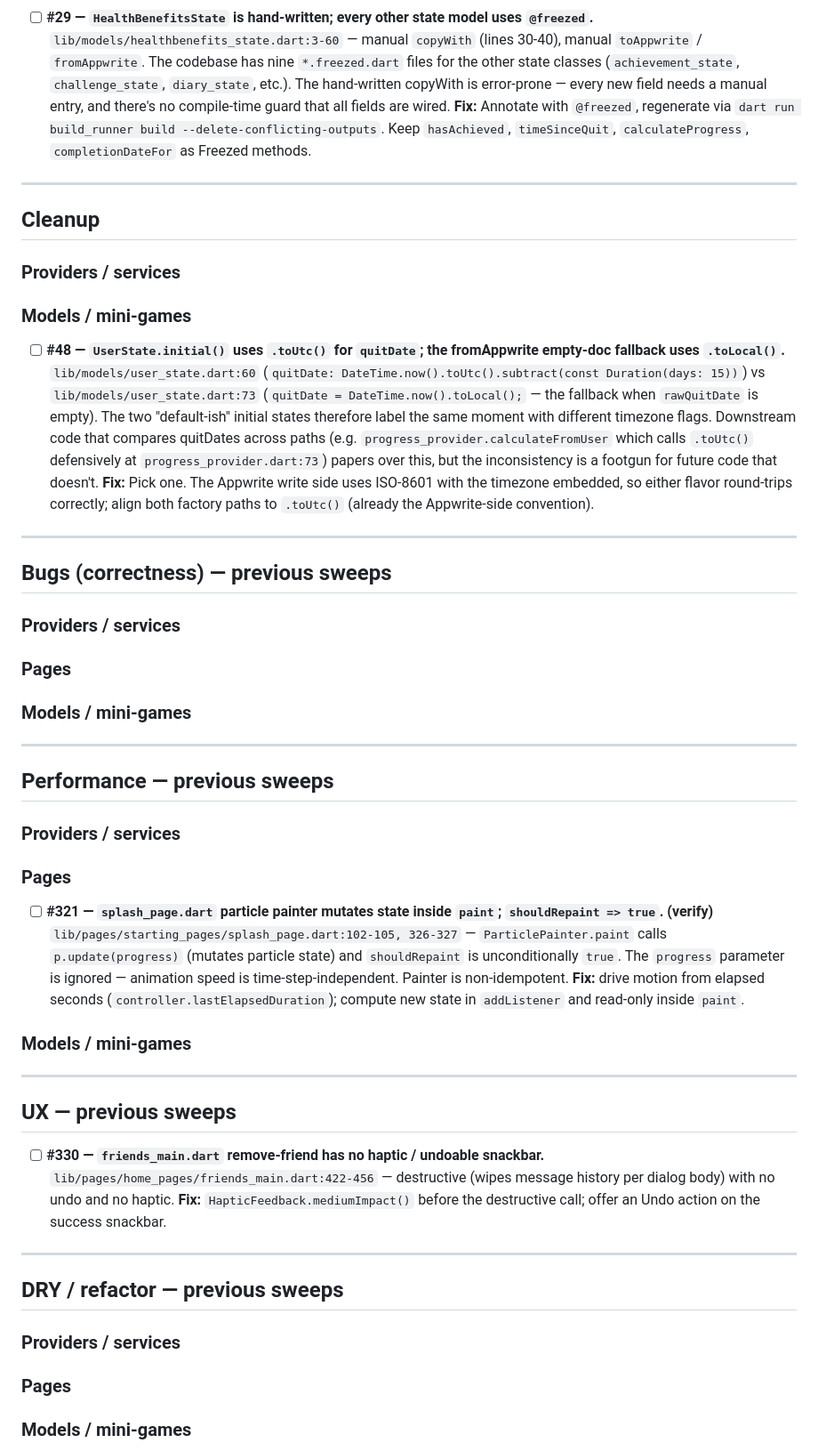
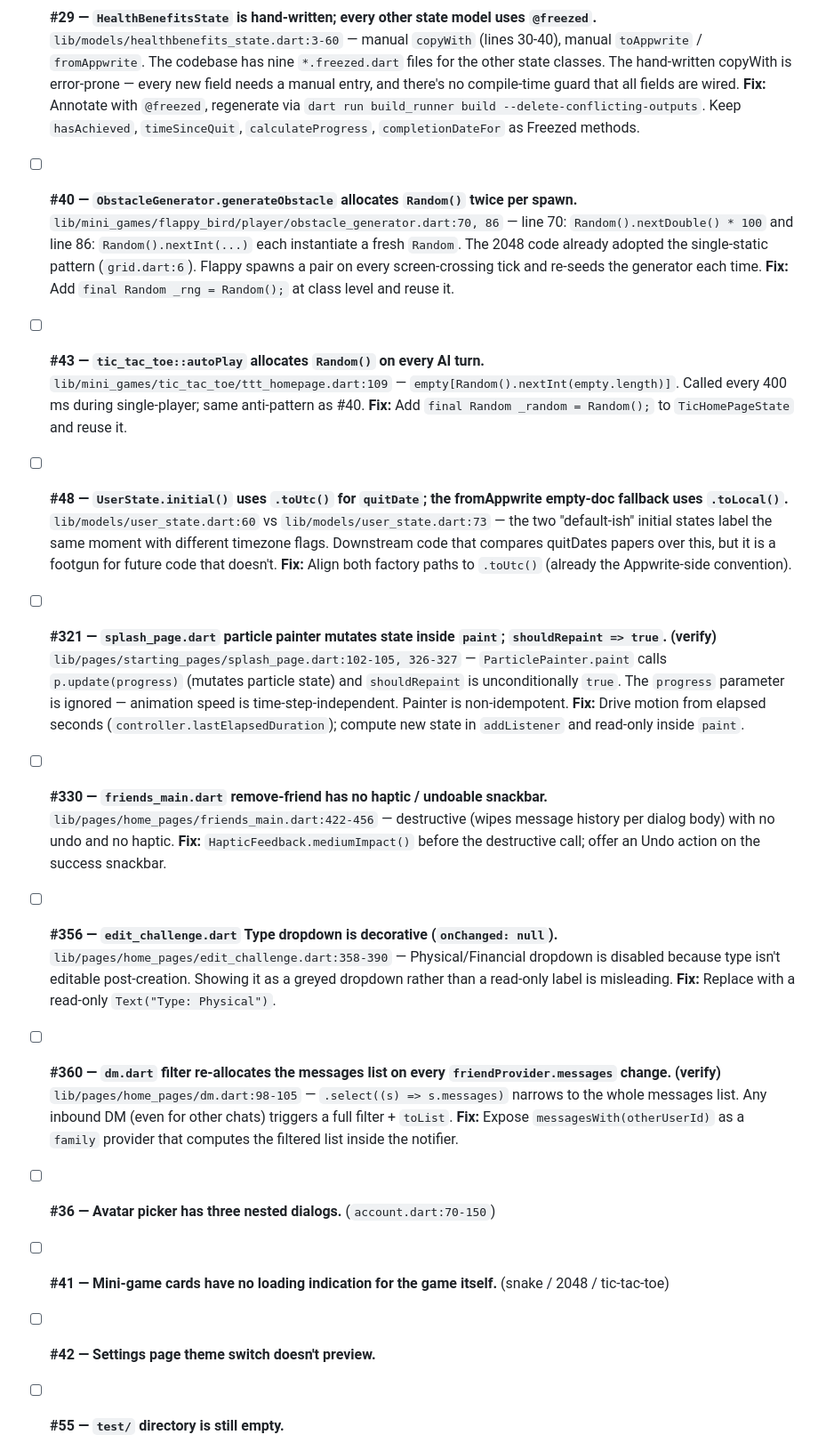
Before and after one commit to StefanosTheos/X-hale, a Markdown page: errors.md, the part around one of its changes. Shown at 89% size. Drawn GitHub-style.

```diff
--- a/errors.md
+++ b/errors.md
@@ -64,59 +7,41 @@ The previously-tracked carryover items (#36 avatar picker, #41 mini-game cold-st
 - [ ] **#29 — `HealthBenefitsState` is hand-written; every other state model uses `@freezed`.**
-  `lib/models/healthbenefits_state.dart:3-60` — manual `copyWith` (lines 30-40), manual `toAppwrite` / `fromAppwrite`. The codebase has nine `*.freezed.dart` files for the other state classes (`achievement_state`, `challenge_state`, `diary_state`, etc.). The hand-written copyWith is error-prone — every new field needs a manual entry, and there's no compile-time guard that all fields are wired.
+  `lib/models/healthbenefits_state.dart:3-60` — manual `copyWith` (lines 30-40), manual `toAppwrite` / `fromAppwrite`. The codebase has nine `*.freezed.dart` files for the other state classes. The hand-written copyWith is error-prone — every new field needs a manual entry, and there's no compile-time guard that all fields are wired.
   **Fix:** Annotate with `@freezed`, regenerate via `dart run build_runner build --delete-conflicting-outputs`. Keep `hasAchieved`, `timeSinceQuit`, `calculateProgress`, `completionDateFor` as Freezed methods.
 
----
+- [ ] **#40 — `ObstacleGenerator.generateObstacle` allocates `Random()` twice per spawn.**
+  `lib/mini_games/flappy_bird/player/obstacle_generator.dart:70, 86` — line 70: `Random().nextDouble() * 100` and line 86: `Random().nextInt(...)` each instantiate a fresh `Random`. The 2048 code already adopted the single-static pattern (`grid.dart:6`). Flappy spawns a pair on every screen-crossing tick and re-seeds the generator each time.
+  **Fix:** Add `final Random _rng = Random();` at class level and reuse it.
 
-## Cleanup
-
-### Providers / services
-
-### Models / mini-games
+- [ ] **#43 — `tic_tac_toe::autoPlay` allocates `Random()` on every AI turn.**
+  `lib/mini_games/tic_tac_toe/ttt_homepage.dart:109` — `empty[Random().nextInt(empty.length)]`. Called every 400 ms during single-player; same anti-pattern as #40.
+  **Fix:** Add `final Random _random = Random();` to `TicHomePageState` and reuse it.
 
 - [ ] **#48 — `UserState.initial()` uses `.toUtc()` for `quitDate`; the fromAppwrite empty-doc fallback uses `.toLocal()`.**
-  `lib/models/user_state.dart:60` (`quitDate: DateTime.now().toUtc().subtract(const Duration(days: 15))`) vs `lib/models/user_state.dart:73` (`quitDate = DateTime.now().toLocal();` — the fallback when `rawQuitDate` is empty). The two "default-ish" initial states therefore label the same moment with different timezone flags. Downstream code that compares quitDates across paths (e.g. `progress_provider.calculateFromUser` which calls `.toUtc()` defensively at `progress_provider.dart:73`) papers over this, but the inconsistency is a footgun for future code that doesn't.
-  **Fix:** Pick one. The Appwrite write side uses ISO-8601 with the timezone embedded, so either flavor round-trips correctly; align both factory paths to `.toUtc()` (already the Appwrite-side convention).
-
----
-
-## Bugs (correctness) — previous sweeps
-
-### Providers / services
-
-### Pages
-
-### Models / mini-games
-
----
-
-## Performance — previous sweeps
-
-### Providers / services
-
-### Pages
+  `lib/models/user_state.dart:60` vs `lib/models/user_state.dart:73` — the two "default-ish" initial states label the same moment with different timezone flags. Downstream code that compares quitDates papers over this, but it is a footgun for future code that doesn't.
+  **Fix:** Align both factory paths to `.toUtc()` (already the Appwrite-side convention).
 
 - [ ] **#321 — `splash_page.dart` particle painter mutates state inside `paint`; `shouldRepaint => true`. (verify)**
   `lib/pages/starting_pages/splash_page.dart:102-105, 326-327` — `ParticlePainter.paint` calls `p.update(progress)` (mutates particle state) and `shouldRepaint` is unconditionally `true`. The `progress` parameter is ignored — animation speed is time-step-independent. Painter is non-idempotent.
-  **Fix:** drive motion from elapsed seconds (`controller.lastElapsedDuration`); compute new state in `addListener` and read-only inside `paint`.
-
-### Models / mini-games
-
----
-
-## UX — previous sweeps
+  **Fix:** Drive motion from elapsed seconds (`controller.lastElapsedDuration`); compute new state in `addListener` and read-only inside `paint`.
 
 - [ ] **#330 — `friends_main.dart` remove-friend has no haptic / undoable snackbar.**
   `lib/pages/home_pages/friends_main.dart:422-456` — destructive (wipes message history per dialog body) with no undo and no haptic.
   **Fix:** `HapticFeedback.mediumImpact()` before the destructive call; offer an Undo action on the success snackbar.
 
----
+- [ ] **#356 — `edit_challenge.dart` Type dropdown is decorative (`onChanged: null`).**
+  `lib/pages/home_pages/edit_challenge.dart:358-390` — Physical/Financial dropdown is disabled because type isn't editable post-creation. Showing it as a greyed dropdown rather than a read-only label is misleading.
+  **Fix:** Replace with a read-only `Text("Type: Physical")`.
 
-## DRY / refactor — previous sweeps
+- [ ] **#360 — `dm.dart` filter re-allocates the messages list on every `friendProvider.messages` change. (verify)**
+  `lib/pages/home_pages/dm.dart:98-105` — `.select((s) => s.messages)` narrows to the whole messages list. Any inbound DM (even for other chats) triggers a full filter + `toList`.
+  **Fix:** Expose `messagesWith(otherUserId)` as a `family` provider that computes the filtered list inside the notifier.
 
-### Providers / services
+- [ ] **#36 — Avatar picker has three nested dialogs.** (`account.dart:70-150`)
 
-### Pages
+- [ ] **#41 — Mini-game cards have no loading indication for the game itself.** (snake / 2048 / tic-tac-toe)
 
-### Models / mini-games
+- [ ] **#42 — Settings page theme switch doesn't preview.**
+
+- [ ] **#55 — `test/` directory is still empty.**
 
 - [ ] **#416 — All four mini-games re-implement their own "game over" overlay.**
```
Also changed, not shown: other parts of errors.md (+16 -118 lines).
